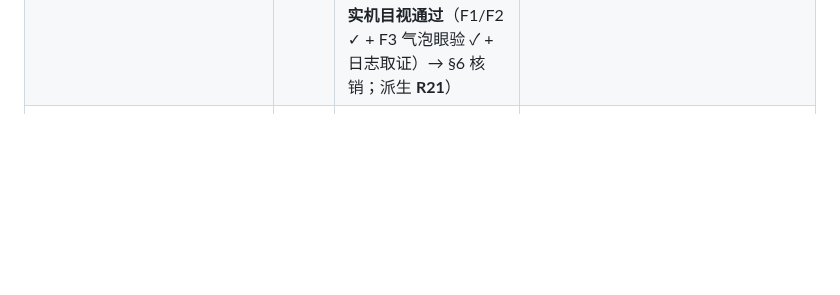
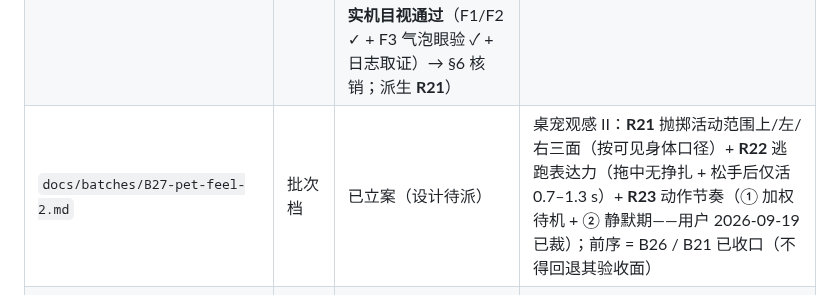
Before and after one commit to ludonghuai/big-fish, a Markdown page: docs/README.md, the part around the change. Rendered like a GitHub page; blank space fills up the shorter version.

Commit message:
docs(b27): B27 立案（桌宠观感 II：R21 抛掷边界三面 / R22 逃跑表达力 / R23 动作节奏①+②——用户 2026-09-19 合批裁定）+ 台账三行挂批（在途）+ 地图补 B27 行；lint PASS

```diff
--- a/docs/README.md
+++ b/docs/README.md
@@ -54,6 +54,7 @@
 | `docs/batches/B24-pet-import-action.md` | 批次档 | 已立案（**范围已改向**，设计待派） | 动作生产 / 导入：现形态 = **维护者工具链**（抠像 → 归一化 → VP9-alpha → alpha 校验 → 入 `assets/pet-anim/webm/` + 写池；**ffmpeg 照 `node-runtime/` 先例取**：官方入口、不进库、不进包）；**用户面导入 = 后置需求**；台账 **R18** |
 | `docs/batches/B25-architecture-docs.md` | 批次档 | 已立案（设计待派；**排 B19 / B20 之后**） | **架构文档补全**（接手仓的整体架构面）：进程 / 窗口模型 · `shell-*` 16 档角色与依赖方向 · `~/.dsh` 数据面 · IPC / 注入面 · 桌宠子系统关系图 · 8 档探针清点 · 构建与发布面 · 插件·技能·bundle 三面；台账 R11 ② |
 | `docs/batches/B26-pet-feel.md` | 批次档 | **已收口 + 核销**（2026-09-18：立案 → 设计（轮 1 changes-required → 修正轮 1）→ **换机复审轮 2 = pass（0🔴/2🟡/2🔵）** → 修正轮 2 → 用户批准 → 实施 `3e649c2`（桩测 46/46 · 三道门绿 · 冻结面零 diff · NFR-19 新地面重扫 violation=0）→ **用户实机目视通过**（F1/F2 ✓ + F3 气泡眼验 ✓ + 日志取证）→ §6 核销；派生 **R21**） | 桌宠观感修正三项：**F1** 工作档期间让位（改向 = 档位保持消空窗；台账 **R19**）· **F2** 落地踩实（`FEET_INSET_DIP` = 30；台账 **R20**）· **F3** 工作气泡按档节流 ≥30 s + 全局下限 10 s（同批）；**与 B16 写域不重叠 ⇒ 可并行**；不做：手感常数 / 未引用 12 段 / 六档事件桥（B22）/ 时节日期门（B23） |
+| `docs/batches/B27-pet-feel-2.md` | 批次档 | 已立案（设计待派） | 桌宠观感 II：**R21** 抛掷活动范围上/左/右三面（按可见身体口径）+ **R22** 逃跑表达力（拖中无挣扎 + 松手后仅活 0.7–1.3 s）+ **R23** 动作节奏（① 加权待机 + ② 静默期——用户 2026-09-19 已裁）；前序 = B26 / B21 已收口（不得回退其验收面） |
 | `CHANGELOG.md` | 变更史（仓库面） | 生效（B11 落档起步） | 开发者语汇的全量变更史（条目带批次档指针）；与 `版本说明.txt`（用户面派生摘要）**方向单一：本档 → 版本说明** |
 
 ## 三、三档之间的关系
```
Also changed, not shown: docs/TODO.md (+3 -3 lines), docs/batches/B27-pet-feel-2.md (added, +85 -0 lines).
